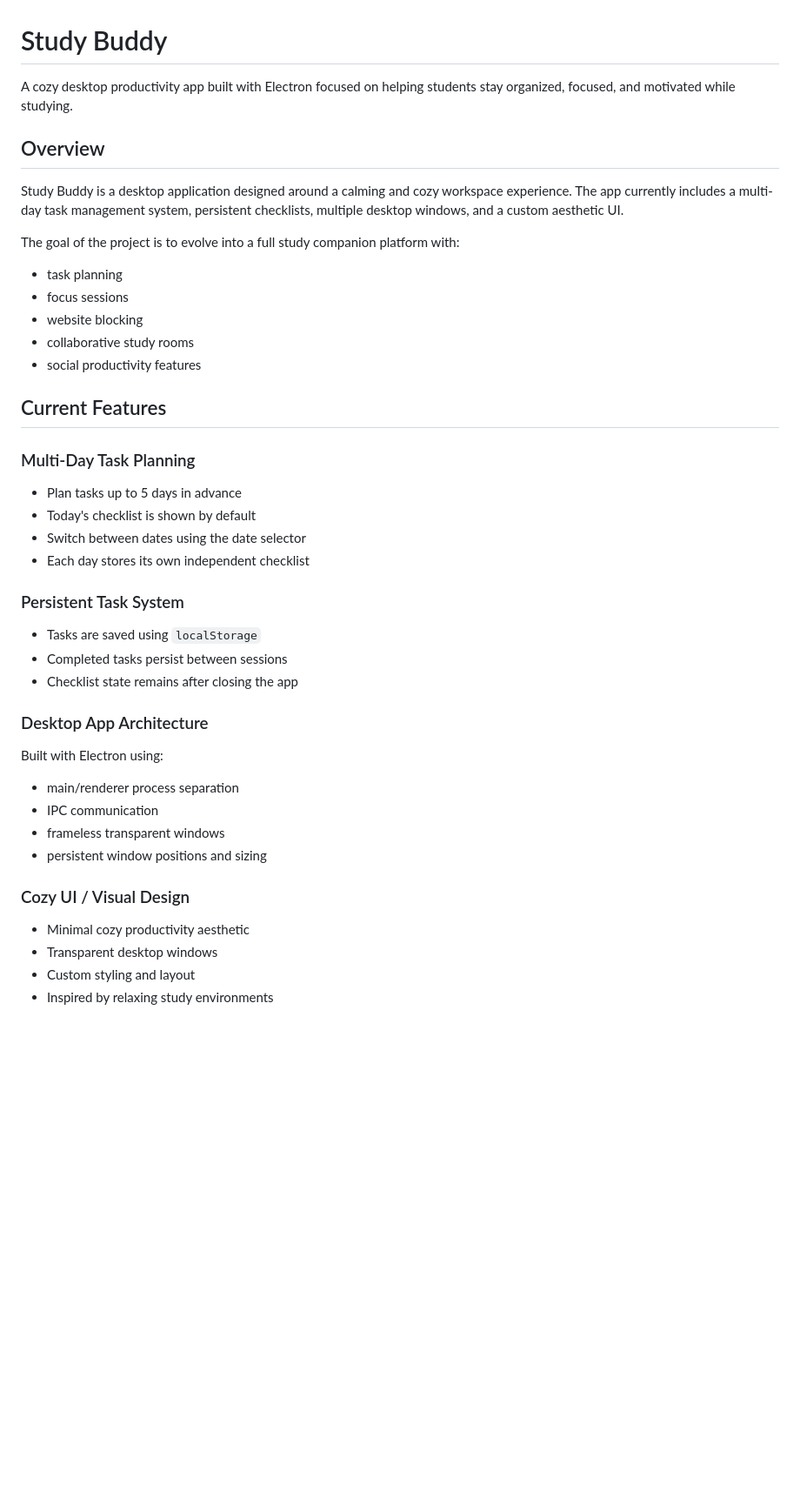
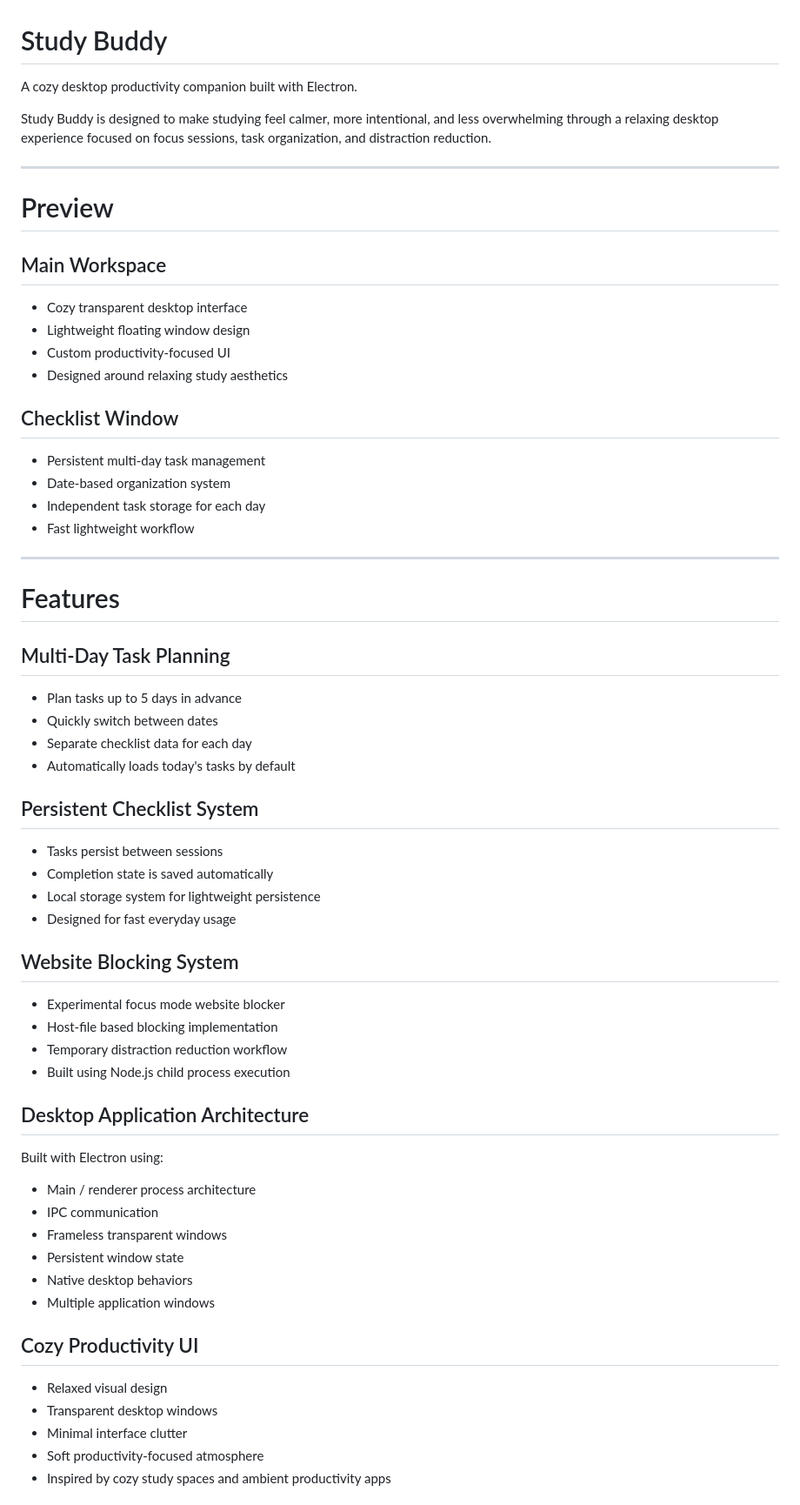
Before and after one commit to mckuan/study-buddy, a Markdown page: README.md, the part around one of its changes. Shown at 87% size. Drawn GitHub-style; blank space fills up the shorter version.

```diff
--- a/README.md
+++ b/README.md
@@ -1,47 +1,68 @@
 # Study Buddy
 
-A cozy desktop productivity app built with Electron focused on helping students stay organized, focused, and motivated while studying.
+A cozy desktop productivity companion built with Electron.
 
-## Overview
+Study Buddy is designed to make studying feel calmer, more intentional, and less overwhelming through a relaxing desktop experience focused on focus sessions, task organization, and distraction reduction.
 
-Study Buddy is a desktop application designed around a calming and cozy workspace experience. The app currently includes a multi-day task management system, persistent checklists, multiple desktop windows, and a custom aesthetic UI.
+---
 
-The goal of the project is to evolve into a full study companion platform with:
+# Preview
 
-* task planning
-* focus sessions
-* website blocking
-* collaborative study rooms
-* social productivity features
+## Main Workspace
 
-## Current Features
+* Cozy transparent desktop interface
+* Lightweight floating window design
+* Custom productivity-focused UI
+* Designed around relaxing study aesthetics
 
-### Multi-Day Task Planning
+## Checklist Window
+
+* Persistent multi-day task management
+* Date-based organization system
+* Independent task storage for each day
+* Fast lightweight workflow
+
+---
+
+# Features
+
+## Multi-Day Task Planning
 
 * Plan tasks up to 5 days in advance
-* Today's checklist is shown by default
-* Switch between dates using the date selector
-* Each day stores its own independent checklist
+* Quickly switch between dates
+* Separate checklist data for each day
+* Automatically loads today's tasks by default
 
-### Persistent Task System
+## Persistent Checklist System
 
-* Tasks are saved using `localStorage`
-* Completed tasks persist between sessions
-* Checklist state remains after closing the app
+* Tasks persist between sessions
+* Completion state is saved automatically
+* Local storage system for lightweight persistence
+* Designed for fast everyday usage
 
-### Desktop App Architecture
+## Website Blocking System
+
+* Experimental focus mode website blocker
+* Host-file based blocking implementation
+* Temporary distraction reduction workflow
+* Built using Node.js child process execution
+
+## Desktop Application Architecture
 
 Built with Electron using:
 
-* main/renderer process separation
+* Main / renderer process architecture
 * IPC communication
-* frameless transparent windows
-* persistent window positions and sizing
+* Frameless transparent windows
+* Persistent window state
+* Native desktop behaviors
+* Multiple application windows
 
-### Cozy UI / Visual Design
+## Cozy Productivity UI
 
-* Minimal cozy productivity aesthetic
+* Relaxed visual design
 * Transparent desktop windows
-* Custom styling and layout
-* Inspired by relaxing study environments
+* Minimal interface clutter
+* Soft productivity-focused atmosphere
+* Inspired by cozy study spaces and ambient productivity apps
 
```
Also changed, not shown: other parts of README.md (+159 -75 lines).
